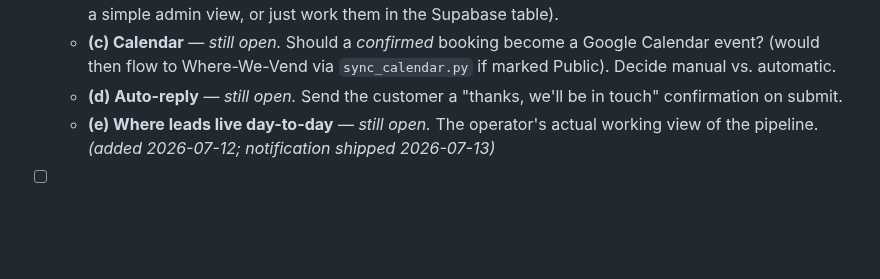
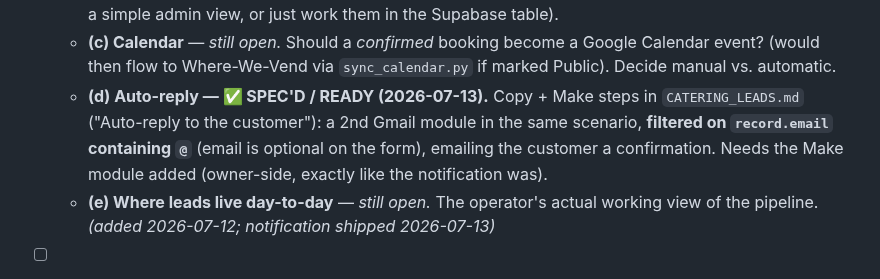
Before and after one commit to lazrexmc/glizzness, a Markdown page: TODO.md, the part around the change. Drawn GitHub-style; blank space fills up the shorter version.

```diff
--- a/TODO.md
+++ b/TODO.md
@@ -20,7 +20,10 @@ Running list of open action items. Add dated entries; check them off or delete w
     a simple admin view, or just work them in the Supabase table).
   - **(c) Calendar** — *still open.* Should a *confirmed* booking become a Google Calendar event? (would then
     flow to Where-We-Vend via `sync_calendar.py` if marked Public). Decide manual vs. automatic.
-  - **(d) Auto-reply** — *still open.* Send the customer a "thanks, we'll be in touch" confirmation on submit.
+  - **(d) Auto-reply — ✅ SPEC'D / READY (2026-07-13).** Copy + Make steps in `CATERING_LEADS.md`
+    ("Auto-reply to the customer"): a 2nd Gmail module in the same scenario, **filtered on `record.email`
+    containing `@`** (email is optional on the form), emailing the customer a confirmation. Needs the Make
+    module added (owner-side, exactly like the notification was).
   - **(e) Where leads live day-to-day** — *still open.* The operator's actual working view of the pipeline.
   *(added 2026-07-12; notification shipped 2026-07-13)*
 
```
Also changed, not shown: CATERING_LEADS.md (+47 -2 lines).
